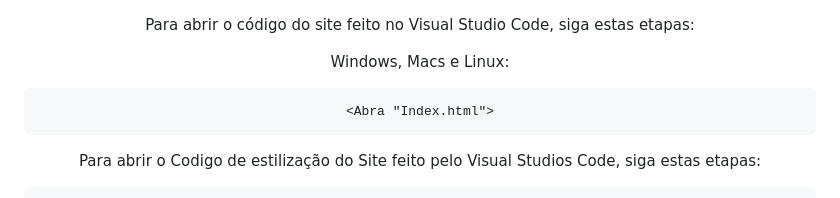
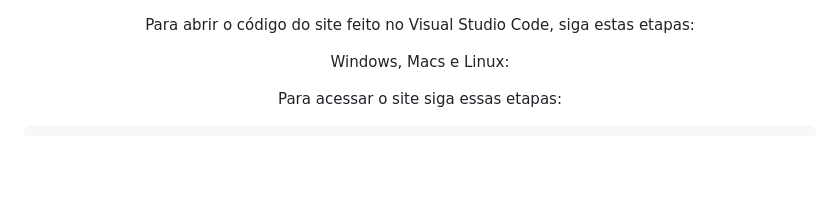
Before and after one commit to EdielOliveira/OceanToday, a Markdown page: README.md, the part around the change printed below. Drawn GitHub-style; blank space fills up the shorter version.

````diff
--- a/README.md
+++ b/README.md
@@ -35,10 +35,6 @@ Para abrir o código do site feito no Visual Studio Code, siga estas etapas:
 
 Windows, Macs e Linux:
 
-```
-<Abra "Index.html">
-```
-
-Para abrir o Codigo de estilização do Site feito pelo Visual Studios Code, siga estas etapas:
+Para acessar o site siga essas etapas:
 
 ```
````
Also changed, not shown: other parts of README.md (+1 -1 lines).
